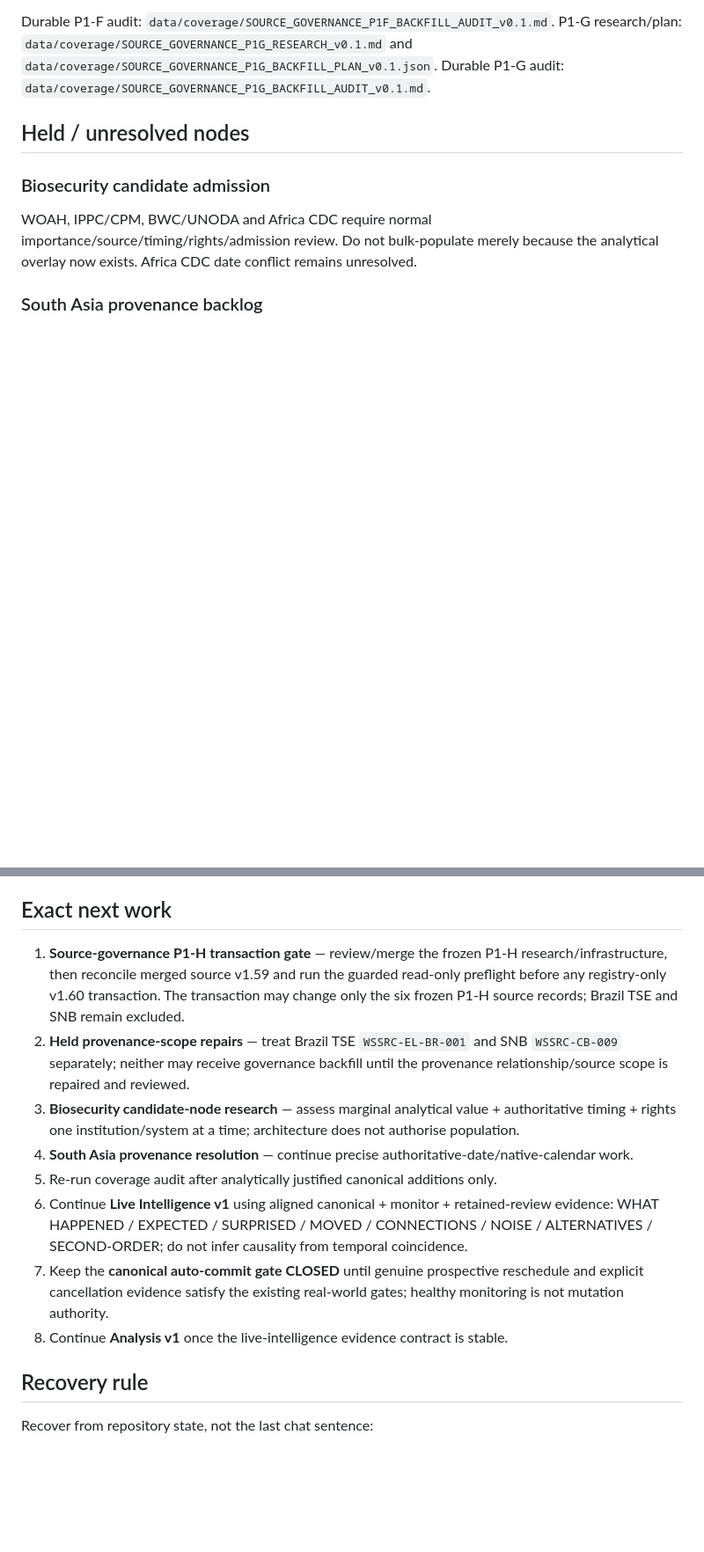
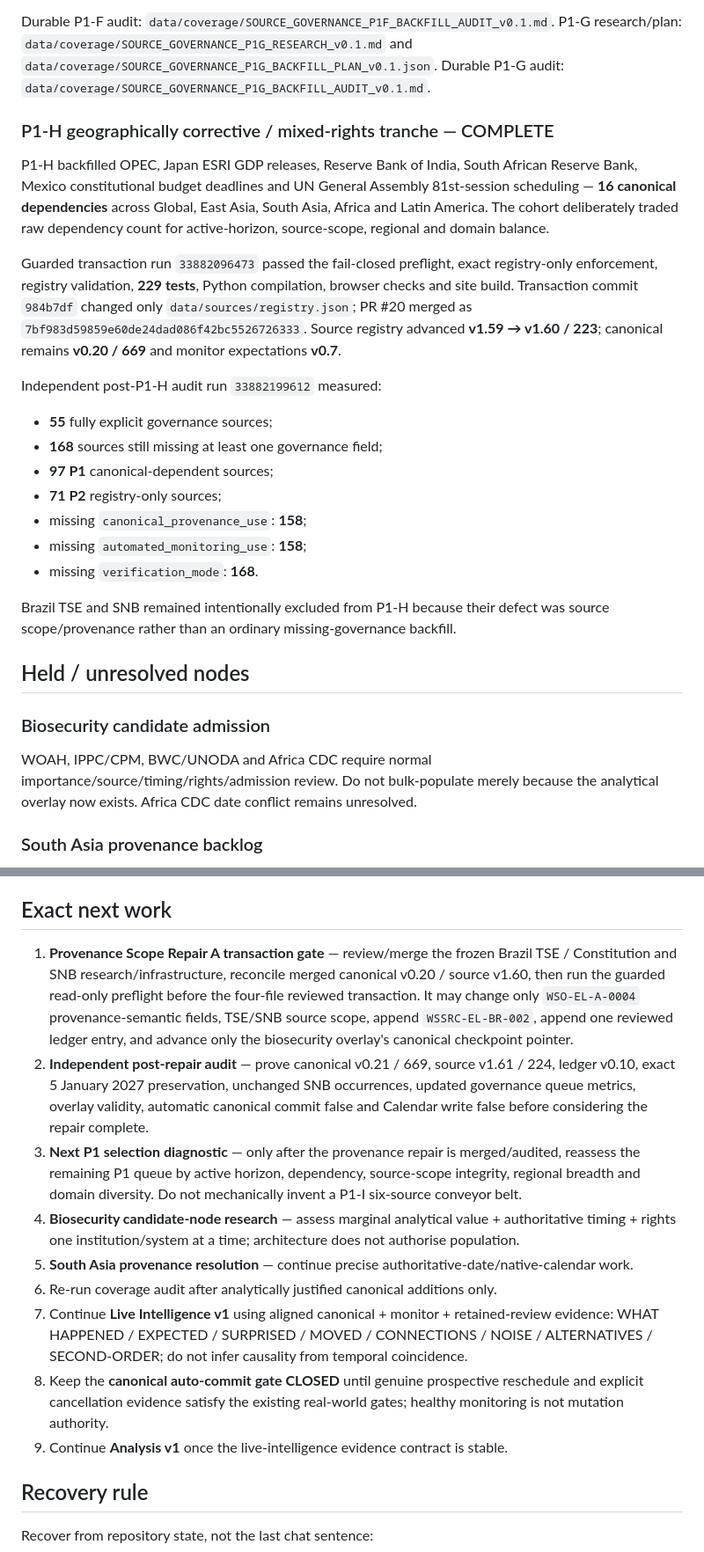
Before and after one commit to MusicOfScience/world-signals, a Markdown page: PROJECT_STATUS.md, 2 parts joined by grey strips. Shown at 88% size. Rendered like a GitHub page; blank space fills up the shorter version.

Commit message:
Update checkpoint for provenance-scope repair A

```diff
--- a/PROJECT_STATUS.md
+++ b/PROJECT_STATUS.md
@@ -322,6 +322,25 @@ Durable P1-F audit: `data/coverage/SOURCE_GOVERNANCE_P1F_BACKFILL_AUDIT_v0.1.md`
 P1-G research/plan: `data/coverage/SOURCE_GOVERNANCE_P1G_RESEARCH_v0.1.md` and `data/coverage/SOURCE_GOVERNANCE_P1G_BACKFILL_PLAN_v0.1.json`.
 Durable P1-G audit: `data/coverage/SOURCE_GOVERNANCE_P1G_BACKFILL_AUDIT_v0.1.md`.
 
+
+### P1-H geographically corrective / mixed-rights tranche — COMPLETE
+
+P1-H backfilled OPEC, Japan ESRI GDP releases, Reserve Bank of India, South African Reserve Bank, Mexico constitutional budget deadlines and UN General Assembly 81st-session scheduling — **16 canonical dependencies** across Global, East Asia, South Asia, Africa and Latin America. The cohort deliberately traded raw dependency count for active-horizon, source-scope, regional and domain balance.
+
+Guarded transaction run `33882096473` passed the fail-closed preflight, exact registry-only enforcement, registry validation, **229 tests**, Python compilation, browser checks and site build. Transaction commit `984b7df` changed only `data/sources/registry.json`; PR #20 merged as `7bf983d59859e60de24dad086f42bc5526726333`. Source registry advanced **v1.59 → v1.60 / 223**; canonical remains **v0.20 / 669** and monitor expectations **v0.7**.
+
+Independent post-P1-H audit run `33882199612` measured:
+
+- **55** fully explicit governance sources;
+- **168** sources still missing at least one governance field;
+- **97 P1** canonical-dependent sources;
+- **71 P2** registry-only sources;
+- missing `canonical_provenance_use`: **158**;
+- missing `automated_monitoring_use`: **158**;
+- missing `verification_mode`: **168**.
+
+Brazil TSE and SNB remained intentionally excluded from P1-H because their defect was source scope/provenance rather than an ordinary missing-governance backfill.
+
 ## Held / unresolved nodes
 
 ### Biosecurity candidate admission
@@ -352,14 +373,15 @@ No source failure may satisfy either gate.
 
 ## Exact next work
 
-1. **Source-governance P1-H transaction gate** — review/merge the frozen P1-H research/infrastructure, then reconcile merged source v1.59 and run the guarded read-only preflight before any registry-only v1.60 transaction. The transaction may change only the six frozen P1-H source records; Brazil TSE and SNB remain excluded.
-2. **Held provenance-scope repairs** — treat Brazil TSE `WSSRC-EL-BR-001` and SNB `WSSRC-CB-009` separately; neither may receive governance backfill until the provenance relationship/source scope is repaired and reviewed.
-3. **Biosecurity candidate-node research** — assess marginal analytical value + authoritative timing + rights one institution/system at a time; architecture does not authorise population.
-4. **South Asia provenance resolution** — continue precise authoritative-date/native-calendar work.
-5. Re-run coverage audit after analytically justified canonical additions only.
-6. Continue **Live Intelligence v1** using aligned canonical + monitor + retained-review evidence: WHAT HAPPENED / EXPECTED / SURPRISED / MOVED / CONNECTIONS / NOISE / ALTERNATIVES / SECOND-ORDER; do not infer causality from temporal coincidence.
-7. Keep the **canonical auto-commit gate CLOSED** until genuine prospective reschedule and explicit cancellation evidence satisfy the existing real-world gates; healthy monitoring is not mutation authority.
-8. Continue **Analysis v1** once the live-intelligence evidence contract is stable.
+1. **Provenance Scope Repair A transaction gate** — review/merge the frozen Brazil TSE / Constitution and SNB research/infrastructure, reconcile merged canonical v0.20 / source v1.60, then run the guarded read-only preflight before the four-file reviewed transaction. It may change only `WSO-EL-A-0004` provenance-semantic fields, TSE/SNB source scope, append `WSSRC-EL-BR-002`, append one reviewed ledger entry, and advance only the biosecurity overlay's canonical checkpoint pointer.
+2. **Independent post-repair audit** — prove canonical v0.21 / 669, source v1.61 / 224, ledger v0.10, exact 5 January 2027 preservation, unchanged SNB occurrences, updated governance queue metrics, overlay validity, automatic canonical commit false and Calendar write false before considering the repair complete.
+3. **Next P1 selection diagnostic** — only after the provenance repair is merged/audited, reassess the remaining P1 queue by active horizon, dependency, source-scope integrity, regional breadth and domain diversity. Do not mechanically invent a P1-I six-source conveyor belt.
+4. **Biosecurity candidate-node research** — assess marginal analytical value + authoritative timing + rights one institution/system at a time; architecture does not authorise population.
+5. **South Asia provenance resolution** — continue precise authoritative-date/native-calendar work.
+6. Re-run coverage audit after analytically justified canonical additions only.
+7. Continue **Live Intelligence v1** using aligned canonical + monitor + retained-review evidence: WHAT HAPPENED / EXPECTED / SURPRISED / MOVED / CONNECTIONS / NOISE / ALTERNATIVES / SECOND-ORDER; do not infer causality from temporal coincidence.
+8. Keep the **canonical auto-commit gate CLOSED** until genuine prospective reschedule and explicit cancellation evidence satisfy the existing real-world gates; healthy monitoring is not mutation authority.
+9. Continue **Analysis v1** once the live-intelligence evidence contract is stable.
 
 ## Recovery rule
 
```
Also changed, not shown: other parts of PROJECT_STATUS.md (+5 -3 lines).
